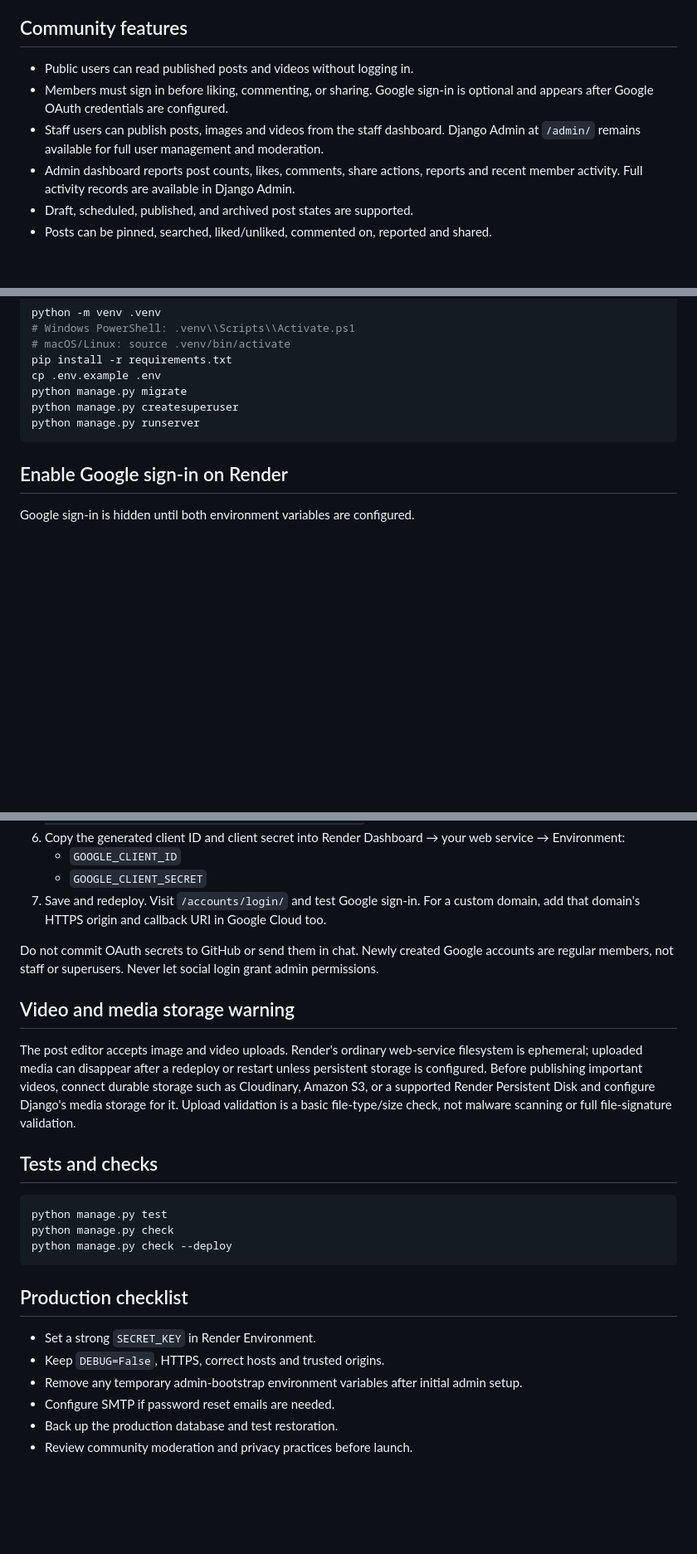
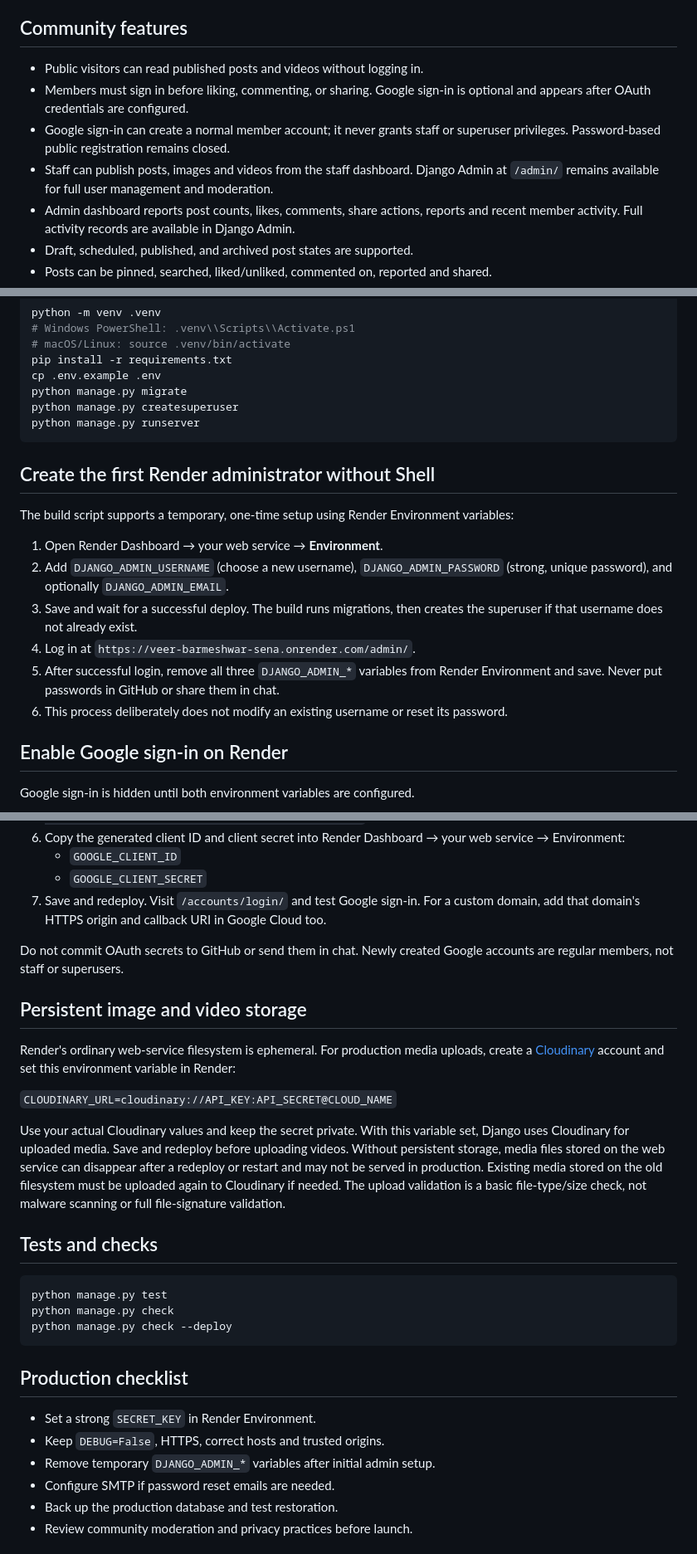
Before and after one commit to pk8873/Veer-Barmeshwar-Sena, a Markdown page: README.md, 3 parts joined by grey strips. Shown at 83% size. Drawn GitHub-style; blank space fills up the shorter version.

Commit message:
Document admin bootstrap and production Google/media setup

````diff
--- a/README.md
+++ b/README.md
@@ -3,9 +3,10 @@
 A Hindi-first, mobile-friendly community platform for official updates, images, video posts, member comments, likes, shares, and moderation.
 
 ## Community features
-- Public users can read published posts and videos without logging in.
-- Members must sign in before liking, commenting, or sharing. Google sign-in is optional and appears after Google OAuth credentials are configured.
-- Staff users can publish posts, images and videos from the staff dashboard. Django Admin at `/admin/` remains available for full user management and moderation.
+- Public visitors can read published posts and videos without logging in.
+- Members must sign in before liking, commenting, or sharing. Google sign-in is optional and appears after OAuth credentials are configured.
+- Google sign-in can create a normal member account; it never grants staff or superuser privileges. Password-based public registration remains closed.
+- Staff can publish posts, images and videos from the staff dashboard. Django Admin at `/admin/` remains available for full user management and moderation.
 - Admin dashboard reports post counts, likes, comments, share actions, reports and recent member activity. Full activity records are available in Django Admin.
 - Draft, scheduled, published, and archived post states are supported.
 - Posts can be pinned, searched, liked/unliked, commented on, reported and shared.
@@ -25,6 +26,16 @@ python manage.py createsuperuser
 python manage.py runserver
 ```
 
+## Create the first Render administrator without Shell
+The build script supports a temporary, one-time setup using Render Environment variables:
+
+1. Open Render Dashboard → your web service → **Environment**.
+2. Add `DJANGO_ADMIN_USERNAME` (choose a new username), `DJANGO_ADMIN_PASSWORD` (strong, unique password), and optionally `DJANGO_ADMIN_EMAIL`.
+3. Save and wait for a successful deploy. The build runs migrations, then creates the superuser if that username does not already exist.
+4. Log in at `https://veer-barmeshwar-sena.onrender.com/admin/`.
+5. After successful login, remove all three `DJANGO_ADMIN_*` variables from Render Environment and save. Never put passwords in GitHub or share them in chat.
+6. This process deliberately does not modify an existing username or reset its password.
+
 ## Enable Google sign-in on Render
 Google sign-in is hidden until both environment variables are configured.
 
@@ -38,10 +49,14 @@ Google sign-in is hidden until both environment variables are configured.
    - `GOOGLE_CLIENT_SECRET`
 7. Save and redeploy. Visit `/accounts/login/` and test Google sign-in. For a custom domain, add that domain's HTTPS origin and callback URI in Google Cloud too.
 
-Do not commit OAuth secrets to GitHub or send them in chat. Newly created Google accounts are regular members, not staff or superusers. Never let social login grant admin permissions.
+Do not commit OAuth secrets to GitHub or send them in chat. Newly created Google accounts are regular members, not staff or superusers.
 
-## Video and media storage warning
-The post editor accepts image and video uploads. Render's ordinary web-service filesystem is ephemeral; uploaded media can disappear after a redeploy or restart unless persistent storage is configured. Before publishing important videos, connect durable storage such as Cloudinary, Amazon S3, or a supported Render Persistent Disk and configure Django's media storage for it. Upload validation is a basic file-type/size check, not malware scanning or full file-signature validation.
+## Persistent image and video storage
+Render's ordinary web-service filesystem is ephemeral. For production media uploads, create a [Cloudinary](https://cloudinary.com/) account and set this environment variable in Render:
+
+`CLOUDINARY_URL=cloudinary://API_KEY:API_SECRET@CLOUD_NAME`
+
+Use your actual Cloudinary values and keep the secret private. With this variable set, Django uses Cloudinary for uploaded media. Save and redeploy before uploading videos. Without persistent storage, media files stored on the web service can disappear after a redeploy or restart and may not be served in production. Existing media stored on the old filesystem must be uploaded again to Cloudinary if needed. The upload validation is a basic file-type/size check, not malware scanning or full file-signature validation.
 
 ## Tests and checks
 ```bash
@@ -53,7 +68,7 @@ python manage.py check --deploy
 ## Production checklist
 - Set a strong `SECRET_KEY` in Render Environment.
 - Keep `DEBUG=False`, HTTPS, correct hosts and trusted origins.
-- Remove any temporary admin-bootstrap environment variables after initial admin setup.
+- Remove temporary `DJANGO_ADMIN_*` variables after initial admin setup.
 - Configure SMTP if password reset emails are needed.
 - Back up the production database and test restoration.
 - Review community moderation and privacy practices before launch.
````
